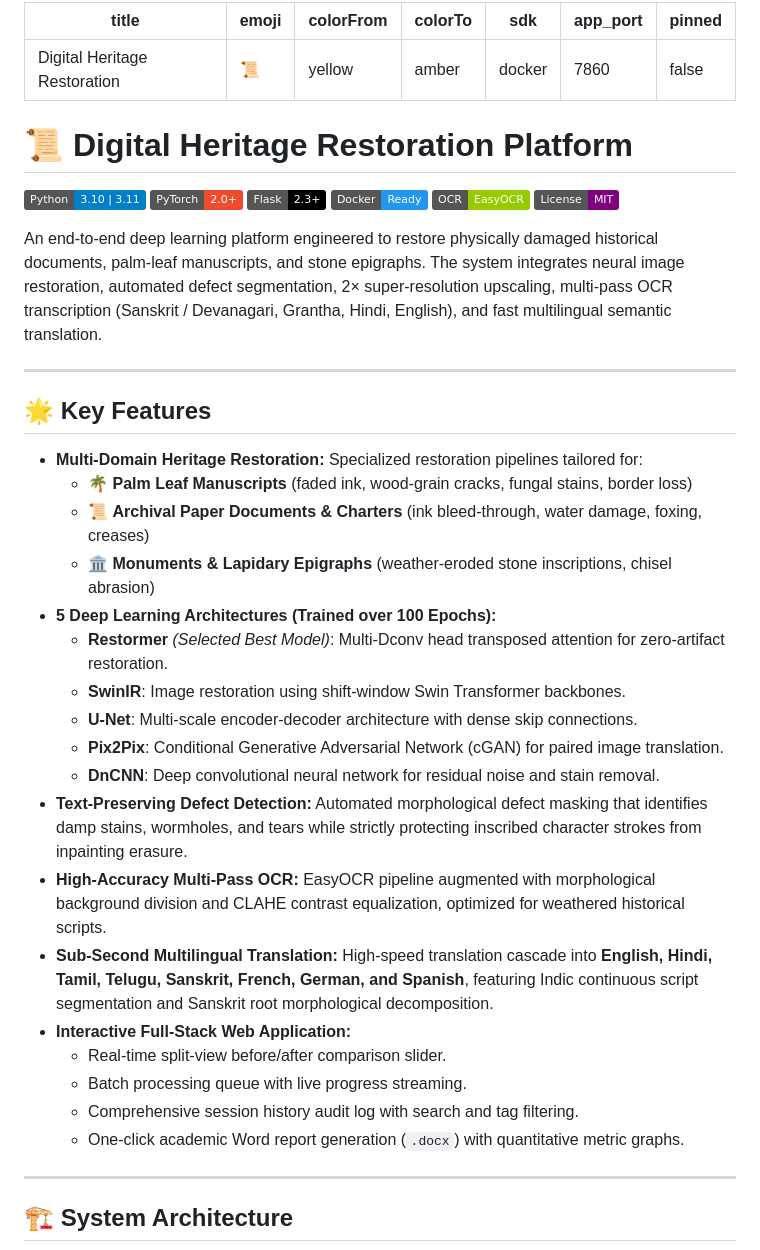
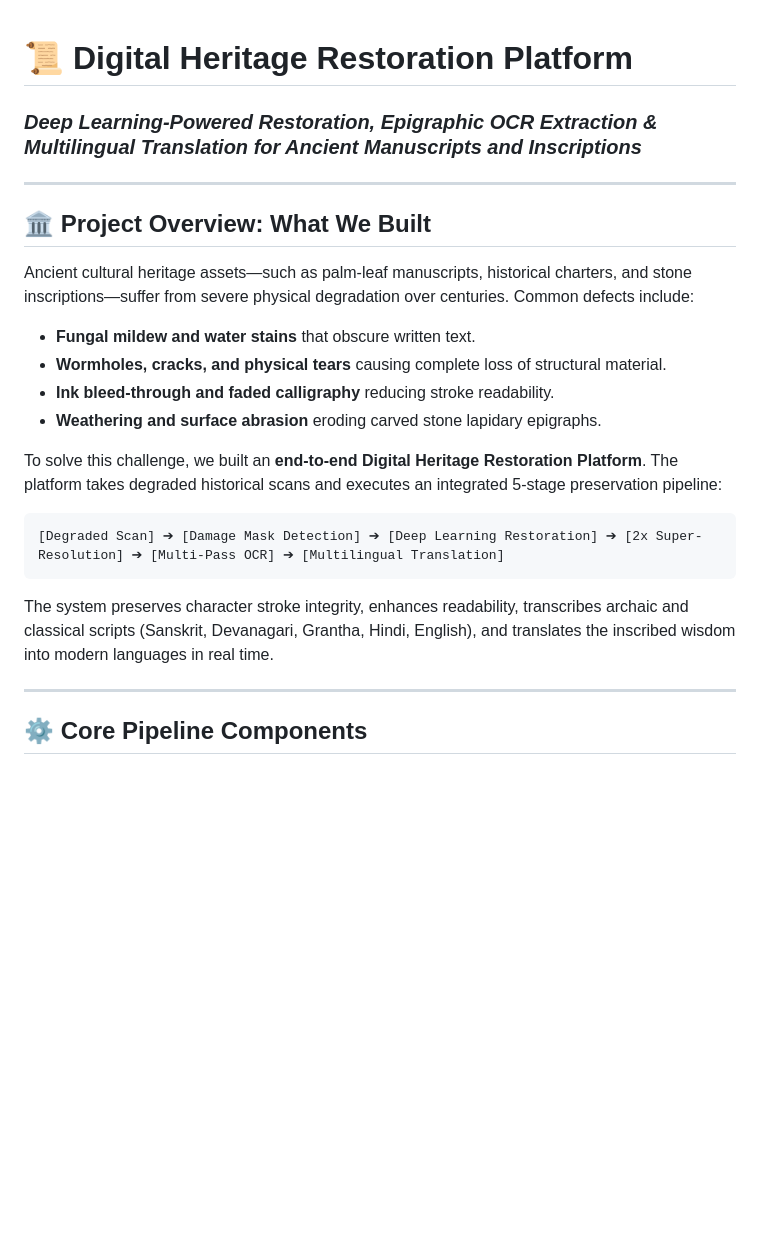
Before and after one commit to Ramyasree2811/digital-heritage, a Markdown page: README.md, the part around one of its changes. GitHub-like rendering; badges without logos; blank space fills up the shorter version.

````diff
--- a/README.md
+++ b/README.md
@@ -1,48 +1,25 @@
----
-title: Digital Heritage Restoration
-emoji: 📜
-colorFrom: yellow
-colorTo: amber
-sdk: docker
-app_port: 7860
-pinned: false
----
-
 # 📜 Digital Heritage Restoration Platform
-
-[![Python](https://img.shields.io/badge/Python-3.10%20%7C%203.11-blue.svg)](https://www.python.org/)
-[![PyTorch](https://img.shields.io/badge/PyTorch-2.0+-ee4c2c.svg)](https://pytorch.org/)
-[![Flask](https://img.shields.io/badge/Flask-2.3+-black.svg)](https://flask.palletsprojects.com/)
-[![Docker](https://img.shields.io/badge/Docker-Ready-2496ed.svg)](https://www.docker.com/)
-[![EasyOCR](https://img.shields.io/badge/OCR-EasyOCR-green.svg)](https://github.com/JaidedAI/EasyOCR)
-[![License](https://img.shields.io/badge/License-MIT-purple.svg)](LICENSE)
-
-An end-to-end deep learning platform engineered to restore physically damaged historical documents, palm-leaf manuscripts, and stone epigraphs. The system integrates neural image restoration, automated defect segmentation, 2× super-resolution upscaling, multi-pass OCR transcription (Sanskrit / Devanagari, Grantha, Hindi, English), and fast multilingual semantic translation.
+### *Deep Learning-Powered Restoration, Epigraphic OCR Extraction & Multilingual Translation for Ancient Manuscripts and Inscriptions*
 
 ---
 
-## 🌟 Key Features
+## 🏛️ Project Overview: What We Built
 
-* **Multi-Domain Heritage Restoration:** Specialized restoration pipelines tailored for:
-  * 🌴 **Palm Leaf Manuscripts** (faded ink, wood-grain cracks, fungal stains, border loss)
-  * 📜 **Archival Paper Documents & Charters** (ink bleed-through, water damage, foxing, creases)
-  * 🏛️ **Monuments & Lapidary Epigraphs** (weather-eroded stone inscriptions, chisel abrasion)
-* **5 Deep Learning Architectures (Trained over 100 Epochs):**
-  * **Restormer** *(Selected Best Model)*: Multi-Dconv head transposed attention for zero-artifact restoration.
-  * **SwinIR**: Image restoration using shift-window Swin Transformer backbones.
-  * **U-Net**: Multi-scale encoder-decoder architecture with dense skip connections.
-  * **Pix2Pix**: Conditional Generative Adversarial Network (cGAN) for paired image translation.
-  * **DnCNN**: Deep convolutional neural network for residual noise and stain removal.
-* **Text-Preserving Defect Detection:** Automated morphological defect masking that identifies damp stains, wormholes, and tears while strictly protecting inscribed character strokes from inpainting erasure.
-* **High-Accuracy Multi-Pass OCR:** EasyOCR pipeline augmented with morphological background division and CLAHE contrast equalization, optimized for weathered historical scripts.
-* **Sub-Second Multilingual Translation:** High-speed translation cascade into **English, Hindi, Tamil, Telugu, Sanskrit, French, German, and Spanish**, featuring Indic continuous script segmentation and Sanskrit root morphological decomposition.
-* **Interactive Full-Stack Web Application:**
-  * Real-time split-view before/after comparison slider.
-  * Batch processing queue with live progress streaming.
-  * Comprehensive session history audit log with search and tag filtering.
-  * One-click academic Word report generation (`.docx`) with quantitative metric graphs.
+Ancient cultural heritage assets—such as palm-leaf manuscripts, historical charters, and stone inscriptions—suffer from severe physical degradation over centuries. Common defects include:
+* **Fungal mildew and water stains** that obscure written text.
+* **Wormholes, cracks, and physical tears** causing complete loss of structural material.
+* **Ink bleed-through and faded calligraphy** reducing stroke readability.
+* **Weathering and surface abrasion** eroding carved stone lapidary epigraphs.
+
+To solve this challenge, we built an **end-to-end Digital Heritage Restoration Platform**. The platform takes degraded historical scans and executes an integrated 5-stage preservation pipeline:
+
+```
+[Degraded Scan] ➔ [Damage Mask Detection] ➔ [Deep Learning Restoration] ➔ [2x Super-Resolution] ➔ [Multi-Pass OCR] ➔ [Multilingual Translation]
+```
+
+The system preserves character stroke integrity, enhances readability, transcribes archaic and classical scripts (Sanskrit, Devanagari, Grantha, Hindi, English), and translates the inscribed wisdom into modern languages in real time.
 
 ---
 
-## 🏗️ System Architecture
+## ⚙️ Core Pipeline Components
 
````
Also changed, not shown: other parts of README.md (+108 -143 lines).
